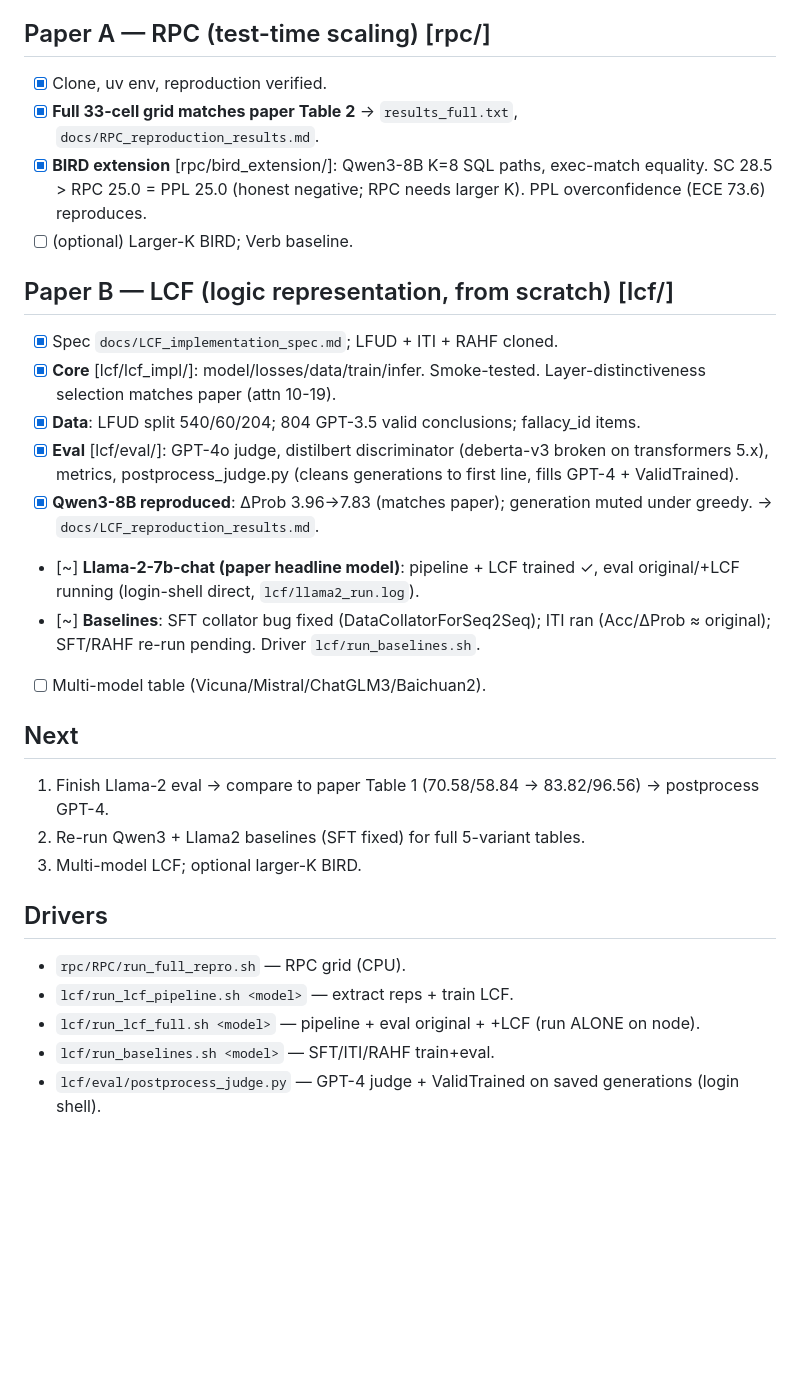
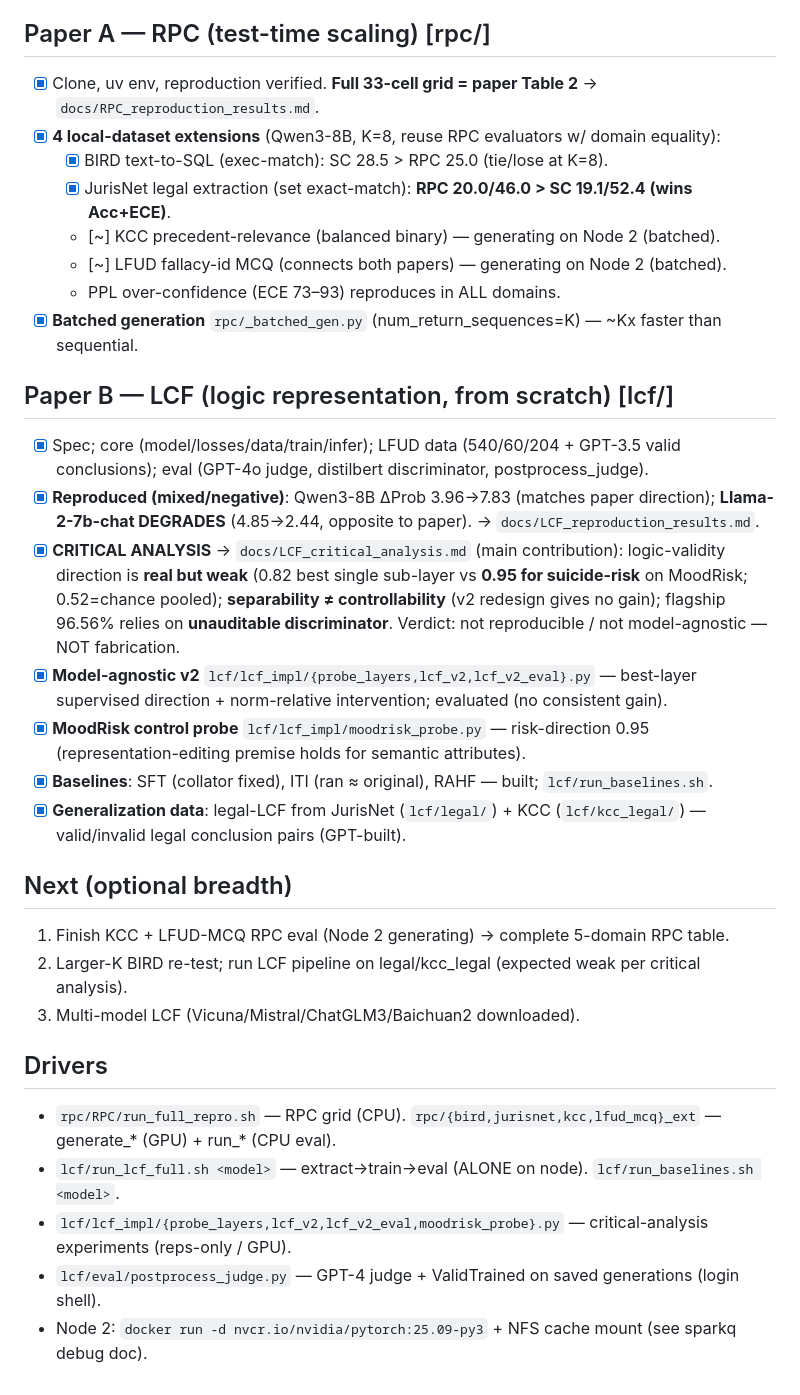
Before and after one commit to rabqatab/llm-reasoning-reliability-reproduction, a Markdown page: docs/MASTER_PLAN.md, the part around the change. Rendered like a GitHub page; blank space fills up the shorter version.

```diff
--- a/docs/MASTER_PLAN.md
+++ b/docs/MASTER_PLAN.md
@@ -9,29 +9,32 @@ Two-paper reproduction + extension. Decisions (2026-06-14): paper models **+ loc
 - Models: Qwen3-8B/14B/32B + Llama-2-7b-chat-hf + Vicuna/Mistral/ChatGLM3/Baichuan2 (downloaded). Llama-3.1 gated (skip).
 
 ## Paper A — RPC (test-time scaling)  [rpc/]
-- [x] Clone, uv env, reproduction verified.
-- [x] **Full 33-cell grid matches paper Table 2** → `results_full.txt`, `docs/RPC_reproduction_results.md`.
-- [x] **BIRD extension** [rpc/bird_extension/]: Qwen3-8B K=8 SQL paths, exec-match equality. SC 28.5 > RPC 25.0 = PPL 25.0 (honest negative; RPC needs larger K). PPL overconfidence (ECE 73.6) reproduces.
-- [ ] (optional) Larger-K BIRD; Verb baseline.
+- [x] Clone, uv env, reproduction verified. **Full 33-cell grid = paper Table 2** → `docs/RPC_reproduction_results.md`.
+- [x] **4 local-dataset extensions** (Qwen3-8B, K=8, reuse RPC evaluators w/ domain equality):
+  - [x] BIRD text-to-SQL (exec-match): SC 28.5 > RPC 25.0 (tie/lose at K=8).
+  - [x] JurisNet legal extraction (set exact-match): **RPC 20.0/46.0 > SC 19.1/52.4 (wins Acc+ECE)**.
+  - [~] KCC precedent-relevance (balanced binary) — generating on Node 2 (batched).
+  - [~] LFUD fallacy-id MCQ (connects both papers) — generating on Node 2 (batched).
+  - PPL over-confidence (ECE 73–93) reproduces in ALL domains.
+- [x] **Batched generation** `rpc/_batched_gen.py` (num_return_sequences=K) — ~Kx faster than sequential.
 
 ## Paper B — LCF (logic representation, from scratch)  [lcf/]
-- [x] Spec `docs/LCF_implementation_spec.md`; LFUD + ITI + RAHF cloned.
-- [x] **Core** [lcf/lcf_impl/]: model/losses/data/train/infer. Smoke-tested. Layer-distinctiveness selection matches paper (attn 10-19).
-- [x] **Data**: LFUD split 540/60/204; 804 GPT-3.5 valid conclusions; fallacy_id items.
-- [x] **Eval** [lcf/eval/]: GPT-4o judge, distilbert discriminator (deberta-v3 broken on transformers 5.x), metrics, postprocess_judge.py (cleans generations to first line, fills GPT-4 + ValidTrained).
-- [x] **Qwen3-8B reproduced**: ΔProb 3.96→7.83 (matches paper); generation muted under greedy. → `docs/LCF_reproduction_results.md`.
-- [~] **Llama-2-7b-chat (paper headline model)**: pipeline + LCF trained ✓, eval original/+LCF running (login-shell direct, `lcf/llama2_run.log`).
-- [~] **Baselines**: SFT collator bug fixed (DataCollatorForSeq2Seq); ITI ran (Acc/ΔProb ≈ original); SFT/RAHF re-run pending. Driver `lcf/run_baselines.sh`.
-- [ ] Multi-model table (Vicuna/Mistral/ChatGLM3/Baichuan2).
+- [x] Spec; core (model/losses/data/train/infer); LFUD data (540/60/204 + GPT-3.5 valid conclusions); eval (GPT-4o judge, distilbert discriminator, postprocess_judge).
+- [x] **Reproduced (mixed/negative)**: Qwen3-8B ΔProb 3.96→7.83 (matches paper direction); **Llama-2-7b-chat DEGRADES** (4.85→2.44, opposite to paper). → `docs/LCF_reproduction_results.md`.
+- [x] **CRITICAL ANALYSIS** → `docs/LCF_critical_analysis.md` (main contribution): logic-validity direction is **real but weak** (0.82 best single sub-layer vs **0.95 for suicide-risk** on MoodRisk; 0.52=chance pooled); **separability ≠ controllability** (v2 redesign gives no gain); flagship 96.56% relies on **unauditable discriminator**. Verdict: not reproducible / not model-agnostic — NOT fabrication.
+- [x] **Model-agnostic v2** `lcf/lcf_impl/{probe_layers,lcf_v2,lcf_v2_eval}.py` — best-layer supervised direction + norm-relative intervention; evaluated (no consistent gain).
+- [x] **MoodRisk control probe** `lcf/lcf_impl/moodrisk_probe.py` — risk-direction 0.95 (representation-editing premise holds for semantic attributes).
+- [x] **Baselines**: SFT (collator fixed), ITI (ran ≈ original), RAHF — built; `lcf/run_baselines.sh`.
+- [x] **Generalization data**: legal-LCF from JurisNet (`lcf/legal/`) + KCC (`lcf/kcc_legal/`) — valid/invalid legal conclusion pairs (GPT-built).
 
-## Next
-1. Finish Llama-2 eval → compare to paper Table 1 (70.58/58.84 → 83.82/96.56) → postprocess GPT-4.
-2. Re-run Qwen3 + Llama2 baselines (SFT fixed) for full 5-variant tables.
-3. Multi-model LCF; optional larger-K BIRD.
+## Next (optional breadth)
+1. Finish KCC + LFUD-MCQ RPC eval (Node 2 generating) → complete 5-domain RPC table.
+2. Larger-K BIRD re-test; run LCF pipeline on legal/kcc_legal (expected weak per critical analysis).
+3. Multi-model LCF (Vicuna/Mistral/ChatGLM3/Baichuan2 downloaded).
 
 ## Drivers
-- `rpc/RPC/run_full_repro.sh` — RPC grid (CPU).
-- `lcf/run_lcf_pipeline.sh <model>` — extract reps + train LCF.
-- `lcf/run_lcf_full.sh <model>` — pipeline + eval original + +LCF (run ALONE on node).
-- `lcf/run_baselines.sh <model>` — SFT/ITI/RAHF train+eval.
+- `rpc/RPC/run_full_repro.sh` — RPC grid (CPU). `rpc/{bird,jurisnet,kcc,lfud_mcq}_ext` — generate_* (GPU) + run_* (CPU eval).
+- `lcf/run_lcf_full.sh <model>` — extract→train→eval (ALONE on node). `lcf/run_baselines.sh <model>`.
+- `lcf/lcf_impl/{probe_layers,lcf_v2,lcf_v2_eval,moodrisk_probe}.py` — critical-analysis experiments (reps-only / GPU).
 - `lcf/eval/postprocess_judge.py` — GPT-4 judge + ValidTrained on saved generations (login shell).
+- Node 2: `docker run -d nvcr.io/nvidia/pytorch:25.09-py3` + NFS cache mount (see sparkq debug doc).
```
Also changed, not shown: docs/RPC_reproduction_results.md (+16 -8 lines).
